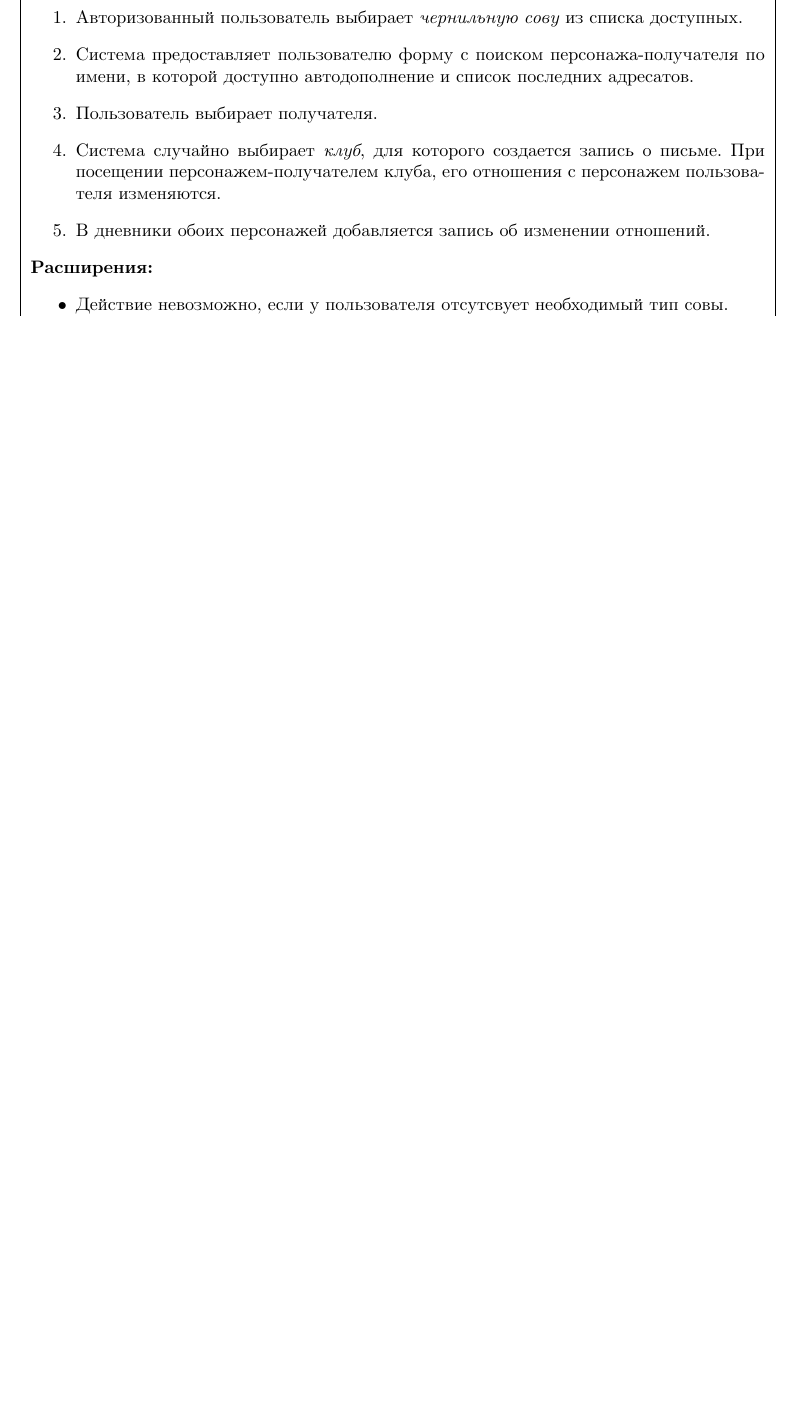
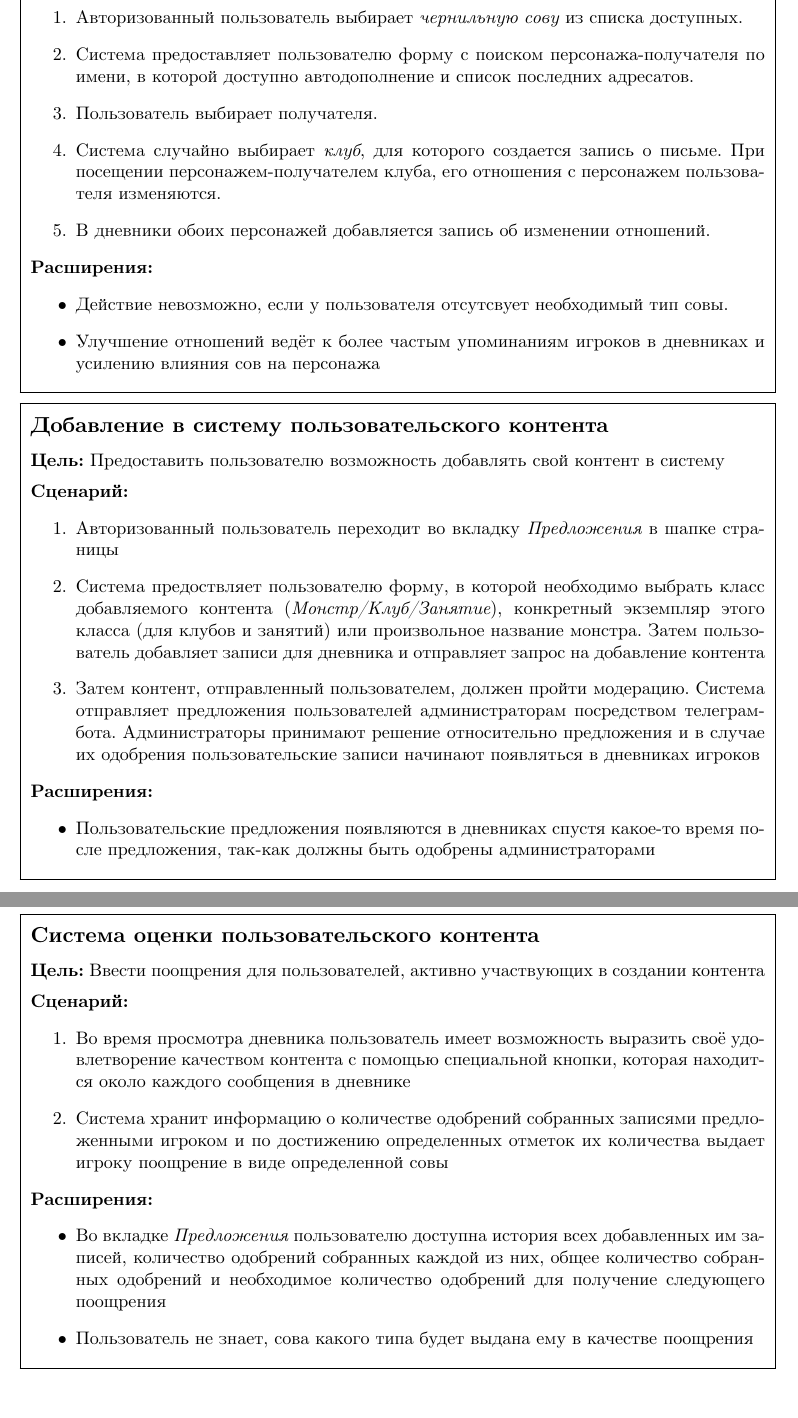
Before and after one commit to band-of-four/coursework-untitled-zpg, a LaTeX document (specs/spec.tex): part of page 6 of 8 before the commit and two parts of pages 6 and 7 of 9 after it, the two joined at a grey line, cut so that both start at the same text, the shorter picture padded with empty space. Compiled offline with XeLaTeX; a missing font is replaced by an installed copy or a similar font.

Commit message:
some usecases

```diff
--- a/specs/spec.tex
+++ b/specs/spec.tex
@@ -196,6 +196,48 @@
 }
 \ucextensions{
   \item Действие невозможно, если у пользователя отсутсвует необходимый тип совы.
+  \item Улучшение отношений ведёт к более частым упоминаниям игроков в дневниках и
+  усилению влияния сов на персонажа
+}
+\end{usecase}
+
+\begin{usecase}
+\uctitle{Добавление в систему пользовательского контента}
+\ucgoal{Предоставить пользователю возможность добавлять свой контент в систему}
+\ucscenario{
+	\item Авторизованный пользователь переходит во вкладку \textit{Предложения} в шапке
+	страницы
+	\item Система предоствляет пользователю форму, в которой необходимо выбрать класс
+	добавляемого контента (\textit{Монстр/Клуб/Занятие}), конкретный экземпляр этого
+	класса (для клубов и занятий) или произвольное название монстра. Затем пользователь
+	добавляет записи для дневника и отправляет запрос на добавление контента
+	\item Затем контент, отправленный пользователем, должен пройти модерацию. Система
+	отправляет предложения пользователей администраторам посредством телеграм-бота.
+	Администраторы принимают решение относительно предложения и в случае их одобрения
+	пользовательские записи начинают появляться в дневниках игроков
+}
+\ucextensions{
+	\item Пользовательские предложения появляются в дневниках спустя какое-то время
+	после предложения, так-как должны быть одобрены администраторами
+}
+\end{usecase}
+
+\begin{usecase}
+\uctitle{Система оценки пользовательского контента}
+\ucgoal{Ввести поощрения для пользователей, активно участвующих в создании контента}
+\ucscenario{
+	\item Во время просмотра дневника пользователь имеет возможность выразить своё
+	удовлетворение качеством контента с помощью специальной кнопки, которая находится
+	около каждого сообщения в дневнике
+	\item Система хранит информацию о количестве одобрений собранных записями предложенными
+	игроком и по достижению определенных отметок их количества выдает игроку поощрение в виде
+	определенной совы
+}
+\ucextensions{
+	\item Во вкладке \textit{Предложения} пользователю доступна история всех добавленных
+	им записей, количество одобрений собранных каждой из них, общее количество собранных
+	одобрений и необходимое количество одобрений для получение следующего поощрения
+	\item Пользователь не знает, сова какого типа будет выдана ему в качестве поощрения
 }
 \end{usecase}
 
```
Also changed, not shown: specs/spec.pdf.
